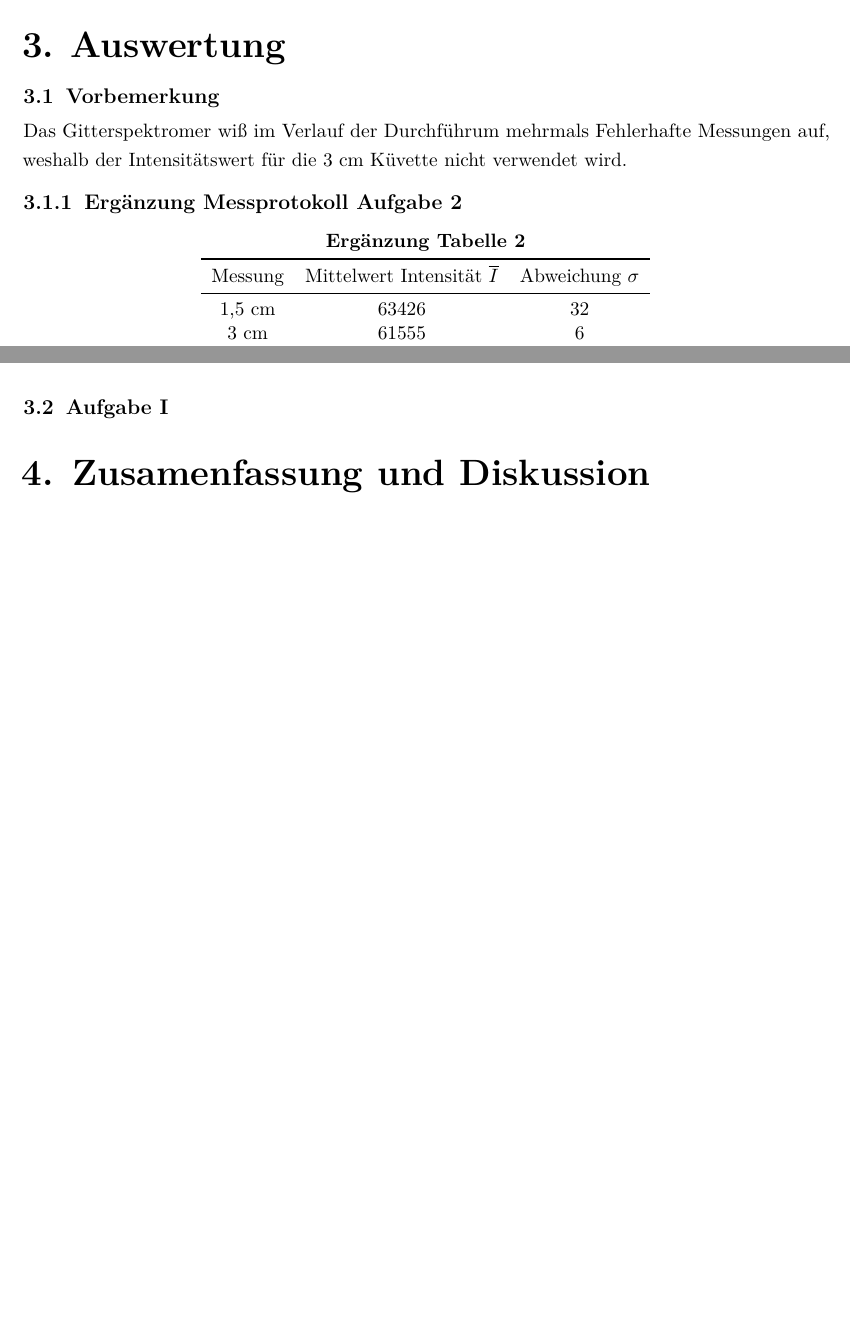
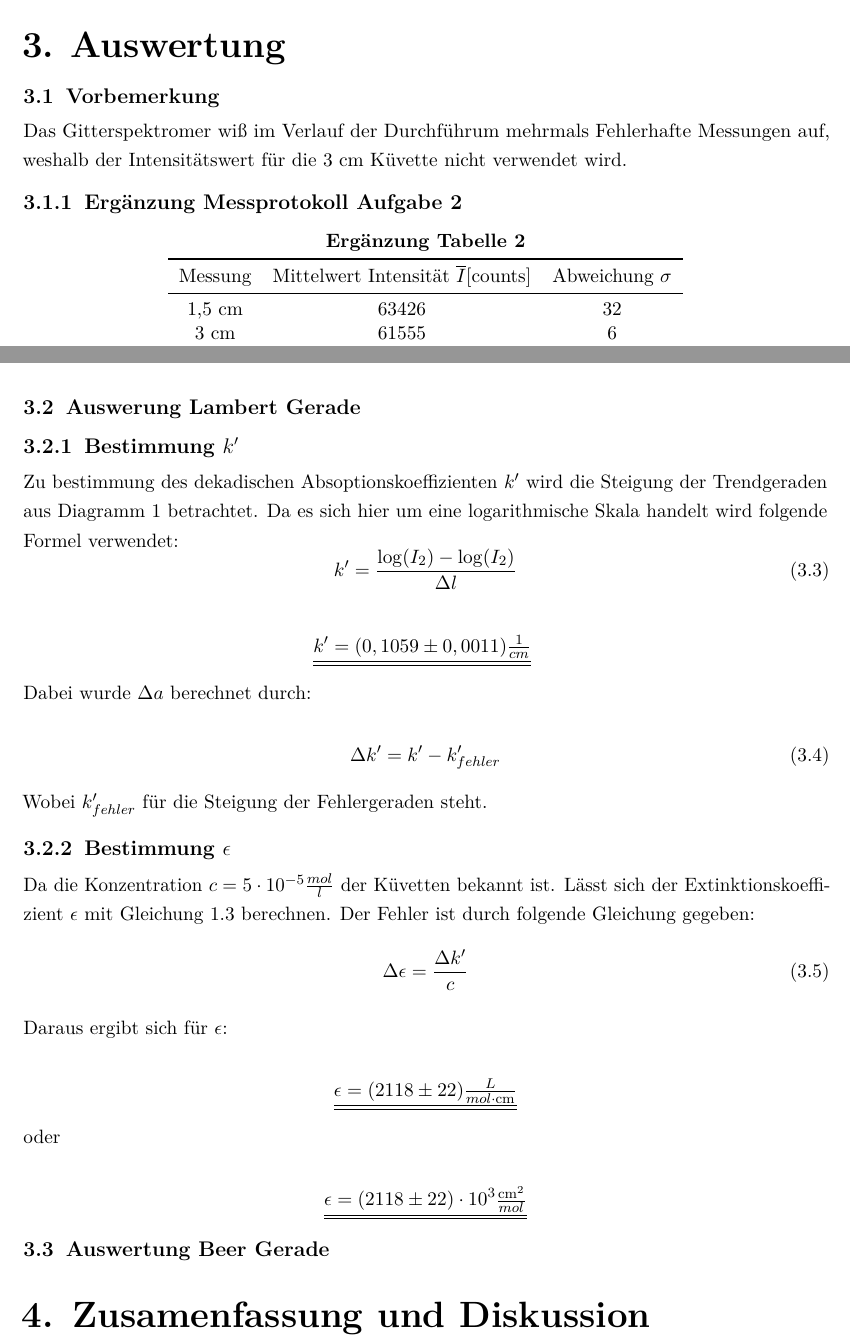
Before and after one commit to Klamsi21/PAP-1, a LaTeX document (PAP_1_Versuch_34/main.tex, which reads PAP_1_Versuch_34/a_content/3_auswertung.tex): two parts of pages 4 and 5 of 5, joined at a grey line, cut so that both start at the same text, the shorter picture padded with empty space. Compiled offline with pdfLaTeX.

Commit message:
Finished part 1 of task

```diff
--- a/PAP_1_Versuch_34/a_content/3_auswertung.tex
+++ b/PAP_1_Versuch_34/a_content/3_auswertung.tex
@@ -8,7 +8,7 @@ Das Gitterspektromer wiß im Verlauf der Durchführum mehrmals Fehlerhafte Messu
     \begin{tabular}{c c c c c}
 
         \toprule
-        Messung & Mittelwert Intensität $\overline{I}$ & Abweichung $\sigma$\\
+        Messung & Mittelwert Intensität $\overline{I}$[counts] & Abweichung $\sigma$\\
         \midrule
         1,5 cm & 63426 & 32 \\
         3 cm & 61555 & 6 \\
@@ -64,4 +64,39 @@ Für den Fehler ergibt sich:
 
 Wobei $V_j$ die einzel Volumina sind und $V_{tot} = \sum_{j=0}^i V_j$ also das Gesamtvolumen.
 
-\section{Aufgabe I}
+\section{Auswerung Lambert Gerade}
+\subsection{Bestimmung $k'$}
+Zu bestimmung des dekadischen Absoptionskoeffizienten $k'$ wird die Steigung der Trendgeraden aus Diagramm 1 betrachtet.
+Da es sich hier um eine logarithmische Skala handelt wird folgende Formel verwendet:
+\begin{equation}
+    k' = \frac{\log(I_2)-\log(I_2)}{\Delta l}
+\end{equation}
+
+\[ \underline{\underline{k' = (0,1059 \pm 0,0011) \tfrac{1}{cm}}} \]
+
+Dabei wurde $\Delta a$ berechnet durch:
+
+\begin{equation}
+    \Delta k' = k' - k'_{fehler}
+\end{equation}
+
+Wobei $k'_{fehler}$ für die Steigung der Fehlergeraden steht.
+
+\subsection{Bestimmung $\epsilon$}
+
+Da die Konzentration $c = 5 \cdot 10^{-5} \tfrac{mol}{l}$ der Küvetten bekannt ist.
+Lässt sich der Extinktionskoeffizient $\epsilon$ mit Gleichung \ref{eq:dekAbsorp} berechnen. Der Fehler ist durch folgende Gleichung gegeben:
+\begin{equation}
+    \Delta \epsilon = \frac{\Delta k'}{c}
+\end{equation}
+
+Daraus ergibt sich für $\epsilon$:
+
+\[ \underline{\underline{\epsilon = (2118 \pm 22) \tfrac{L}{mol \cdot \text{cm}}}}\]
+
+oder
+
+
+\[ \underline{\underline{\epsilon =( 2118 \pm 22) \cdot 10^3\tfrac{\text{cm}^2}{mol}}}\]
+
+\section{Auswertung Beer Gerade}
```
Also changed, not shown: PAP_1_Versuch_34/a_content/1_einleitung.tex (+5 -0 lines), PAP_1_Versuch_34/main.pdf, 7 other files.
